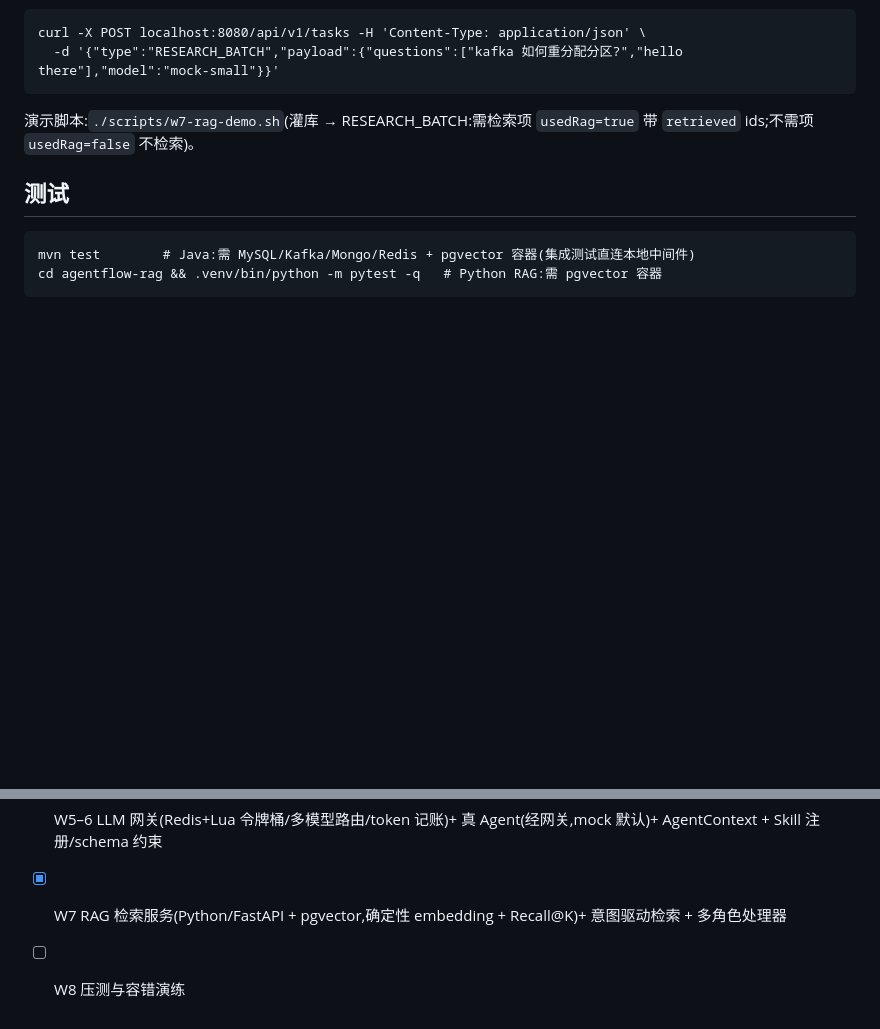
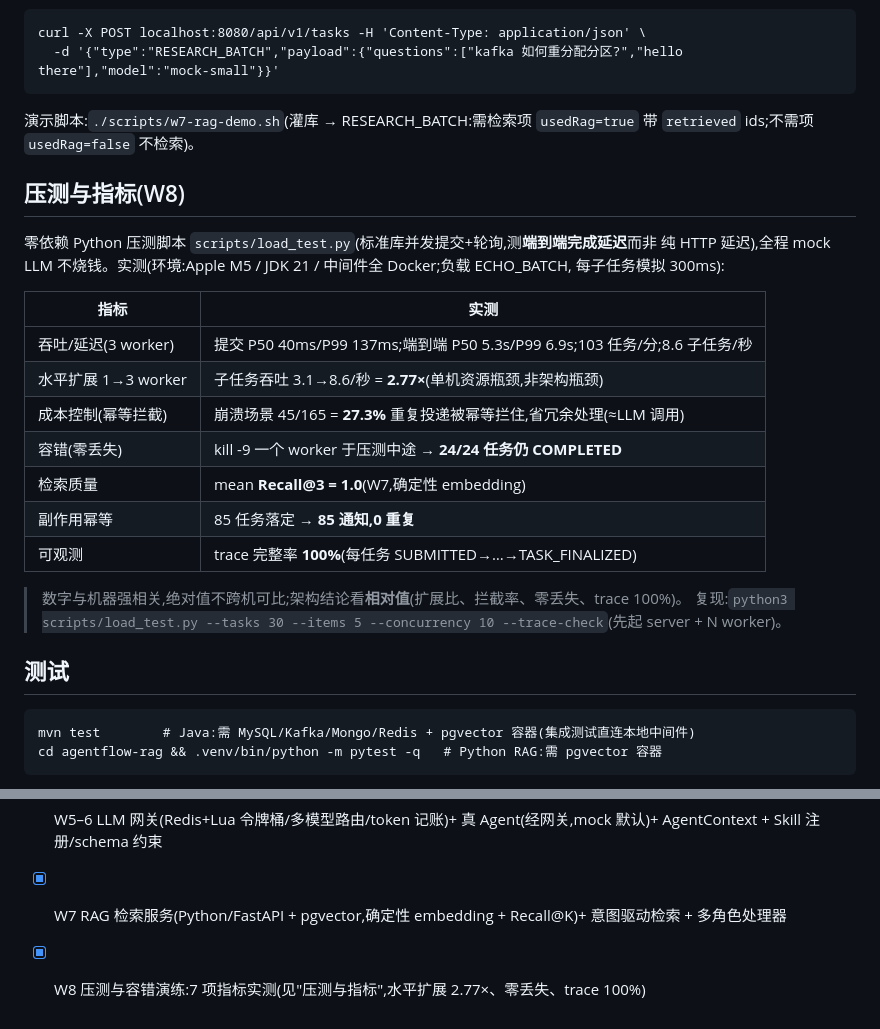
Before and after one commit to congfanpu-lgtm/agentflow, a Markdown page: README.md, 2 parts joined by grey strips. Rendered like a GitHub page; blank space fills up the shorter version.

```diff
--- a/README.md
+++ b/README.md
@@ -131,6 +131,25 @@ router(意图判断是否需要检索)→ retriever(**命中才检索**,不是
 演示脚本:`./scripts/w7-rag-demo.sh`(灌库 → RESEARCH_BATCH:需检索项 `usedRag=true` 带
 `retrieved` ids;不需项 `usedRag=false` 不检索)。
 
+## 压测与指标(W8)
+
+零依赖 Python 压测脚本 `scripts/load_test.py`(标准库并发提交+轮询,测**端到端完成延迟**而非
+纯 HTTP 延迟),全程 mock LLM 不烧钱。实测(环境:Apple M5 / JDK 21 / 中间件全 Docker;负载 ECHO_BATCH,
+每子任务模拟 300ms):
+
+| 指标 | 实测 |
+|---|---|
+| 吞吐/延迟(3 worker) | 提交 P50 40ms/P99 137ms;端到端 P50 5.3s/P99 6.9s;103 任务/分;8.6 子任务/秒 |
+| 水平扩展 1→3 worker | 子任务吞吐 3.1→8.6/秒 = **2.77×**(单机资源瓶颈,非架构瓶颈) |
+| 成本控制(幂等拦截) | 崩溃场景 45/165 = **27.3%** 重复投递被幂等拦住,省冗余处理(≈LLM 调用) |
+| 容错(零丢失) | kill -9 一个 worker 于压测中途 → **24/24 任务仍 COMPLETED** |
+| 检索质量 | mean **Recall@3 = 1.0**(W7,确定性 embedding) |
+| 副作用幂等 | 85 任务落定 → **85 通知,0 重复** |
+| 可观测 | trace 完整率 **100%**(每任务 SUBMITTED→…→TASK_FINALIZED) |
+
+> 数字与机器强相关,绝对值不跨机可比;架构结论看**相对值**(扩展比、拦截率、零丢失、trace 100%)。
+> 复现:`python3 scripts/load_test.py --tasks 30 --items 5 --concurrency 10 --trace-check`(先起 server + N worker)。
+
 ## 测试
 
     mvn test        # Java:需 MySQL/Kafka/Mongo/Redis + pgvector 容器(集成测试直连本地中间件)
@@ -145,4 +164,4 @@ router(意图判断是否需要检索)→ retriever(**命中才检索**,不是
 - [x] W3–4 可观测:Run Trace(事件溯源→Mongo 回放)+ 统一副作用 Policy 层
 - [x] W5–6 LLM 网关(Redis+Lua 令牌桶/多模型路由/token 记账)+ 真 Agent(经网关,mock 默认)+ AgentContext + Skill 注册/schema 约束
 - [x] W7 RAG 检索服务(Python/FastAPI + pgvector,确定性 embedding + Recall@K)+ 意图驱动检索 + 多角色处理器
-- [ ] W8 压测与容错演练
+- [x] W8 压测与容错演练:7 项指标实测(见"压测与指标",水平扩展 2.77×、零丢失、trace 100%)
```
Also changed, not shown: docs/backlog.md (+43 -0 lines).
